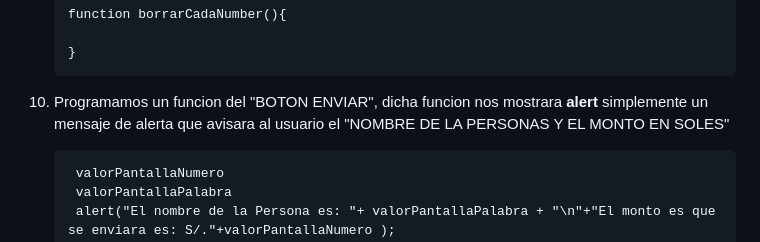
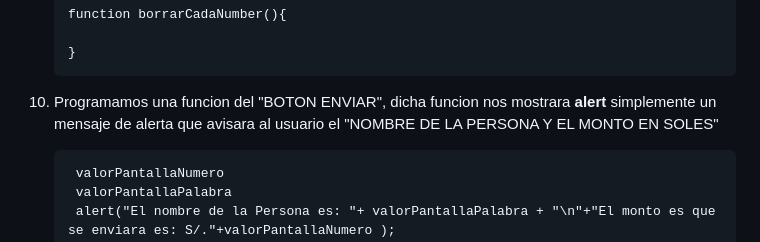
Before and after one commit to ojitoslanda/Senati-Practica-03, a Markdown page: README.md, the part around the change. Drawn GitHub-style.

````diff
--- a/README.md
+++ b/README.md
@@ -76,7 +76,7 @@ FUNDAMENTOS DE LA PROGRAMACION WEB
      }
      ```
 
-10. Programamos un funcion del "BOTON ENVIAR", dicha funcion nos mostrara  <b>alert</b> simplemente un mensaje de alerta que avisara al usuario el "NOMBRE DE LA PERSONAS Y EL MONTO EN SOLES"
+10. Programamos una funcion del "BOTON ENVIAR", dicha funcion nos mostrara  <b>alert</b> simplemente un mensaje de alerta que avisara al usuario el "NOMBRE DE LA PERSONA Y EL MONTO EN SOLES"
      ```
       valorPantallaNumero
       valorPantallaPalabra
````
